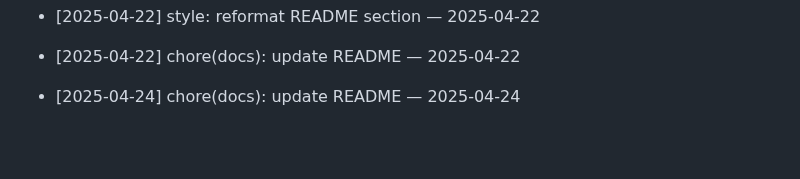
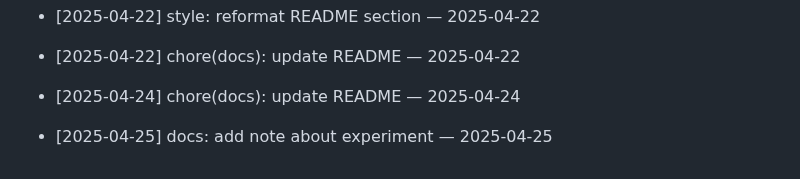
Before and after one commit to ilhomJohn81/devops-2025, a Markdown page: README.md, the part around the change. Drawn GitHub-style; blank space fills up the shorter version.

Commit message:
docs: add note about experiment — 2025-04-25

```diff
--- a/README.md
+++ b/README.md
@@ -740,3 +740,5 @@ Git workflow to reconcile your branch with main
 - [2025-04-22] chore(docs): update README — 2025-04-22
 
 - [2025-04-24] chore(docs): update README — 2025-04-24
+
+- [2025-04-25] docs: add note about experiment — 2025-04-25
```
